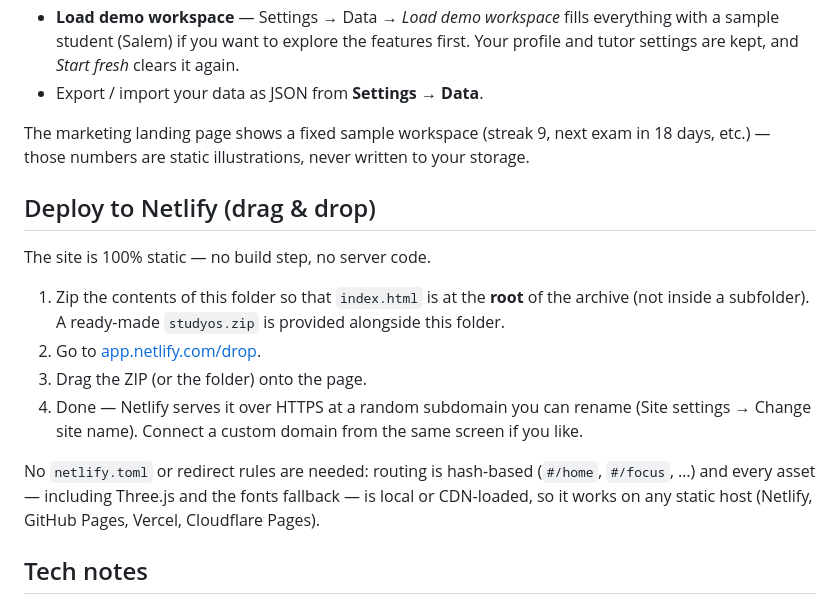
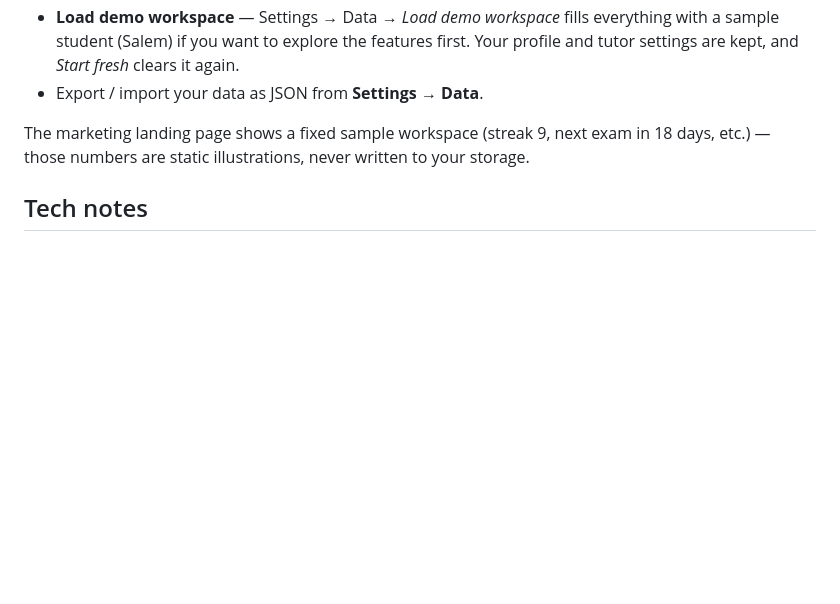
Before and after one commit to rayyans4890-png/Study-web-for-codin-week, a Markdown page: README.md, the part around one of its changes. Drawn GitHub-style; blank space fills up the shorter version.

```diff
--- a/README.md
+++ b/README.md
@@ -54,17 +40,6 @@ All data lives in your browser's `localStorage` (key `studyos:v2`). **The app st
 
 The marketing landing page shows a fixed sample workspace (streak 9, next exam in 18 days, etc.) — those numbers are static illustrations, never written to your storage.
 
-## Deploy to Netlify (drag & drop)
-
-The site is 100% static — no build step, no server code.
-
-1. Zip the contents of this folder so that `index.html` is at the **root** of the archive (not inside a subfolder). A ready-made `studyos.zip` is provided alongside this folder.
-2. Go to [app.netlify.com/drop](https://app.netlify.com/drop).
-3. Drag the ZIP (or the folder) onto the page.
-4. Done — Netlify serves it over HTTPS at a random subdomain you can rename (Site settings → Change site name). Connect a custom domain from the same screen if you like.
-
-No `netlify.toml` or redirect rules are needed: routing is hash-based (`#/home`, `#/focus`, …) and every asset — including Three.js and the fonts fallback — is local or CDN-loaded, so it works on any static host (Netlify, GitHub Pages, Vercel, Cloudflare Pages).
-
 ## Tech notes
 
 - Vanilla HTML/CSS/JS — no frameworks, no build
```
Also changed, not shown: other parts of README.md (+0 -14 lines).
